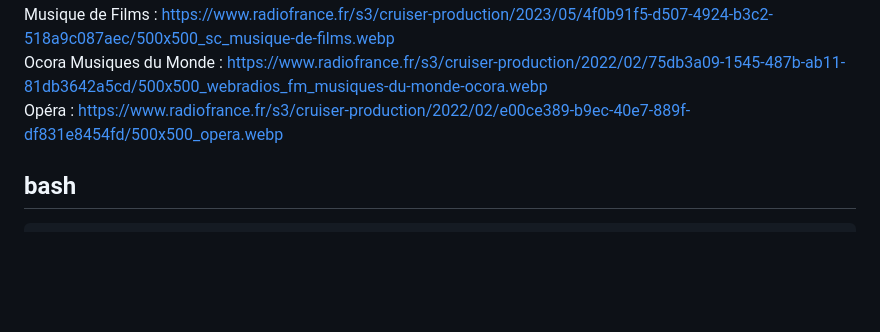
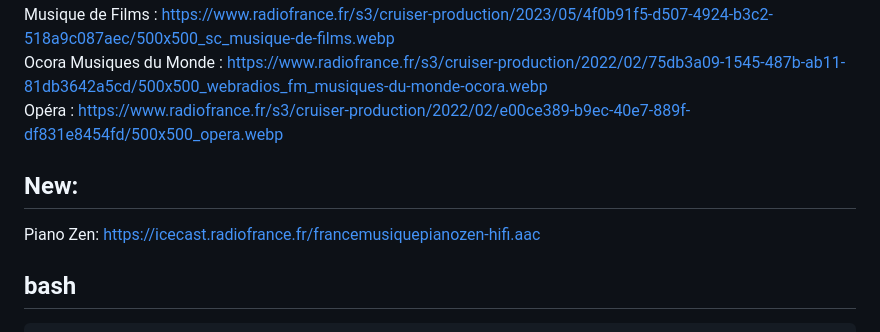
Before and after one commit to rern/_assets, a Markdown page: Radio France/station_arts.md, the part around the change. GitHub-like rendering; blank space fills up the shorter version.

````diff
--- a/Radio France/station_arts.md
+++ b/Radio France/station_arts.md
@@ -25,6 +25,10 @@ Musique de Films        : https://www.radiofrance.fr/s3/cruiser-production/2023/
 Ocora Musiques du Monde : https://www.radiofrance.fr/s3/cruiser-production/2022/02/75db3a09-1545-487b-ab11-81db3642a5cd/500x500_webradios_fm_musiques-du-monde-ocora.webp
 Opéra                   : https://www.radiofrance.fr/s3/cruiser-production/2022/02/e00ce389-b9ec-40e7-889f-df831e8454fd/500x500_opera.webp
 
+New:
+---
+Piano Zen: https://icecast.radiofrance.fr/francemusiquepianozen-hifi.aac
+
 bash
 ---
 ```sh
````
